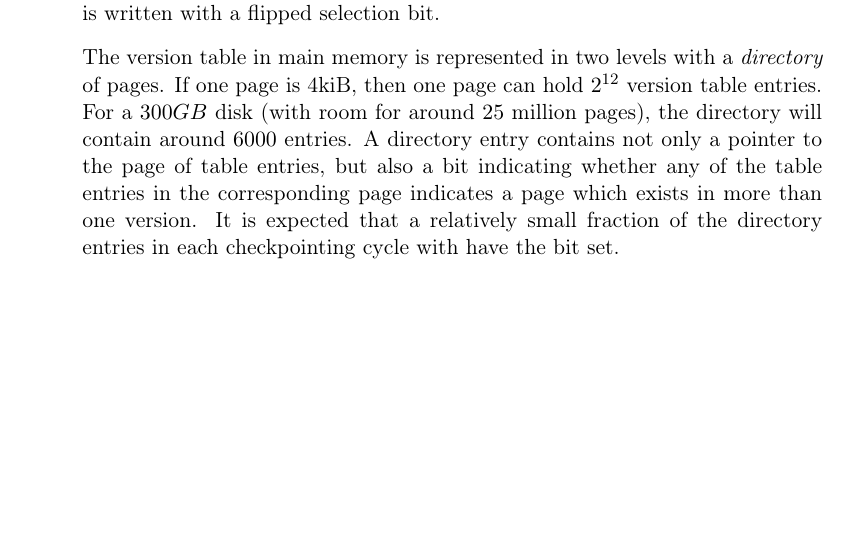
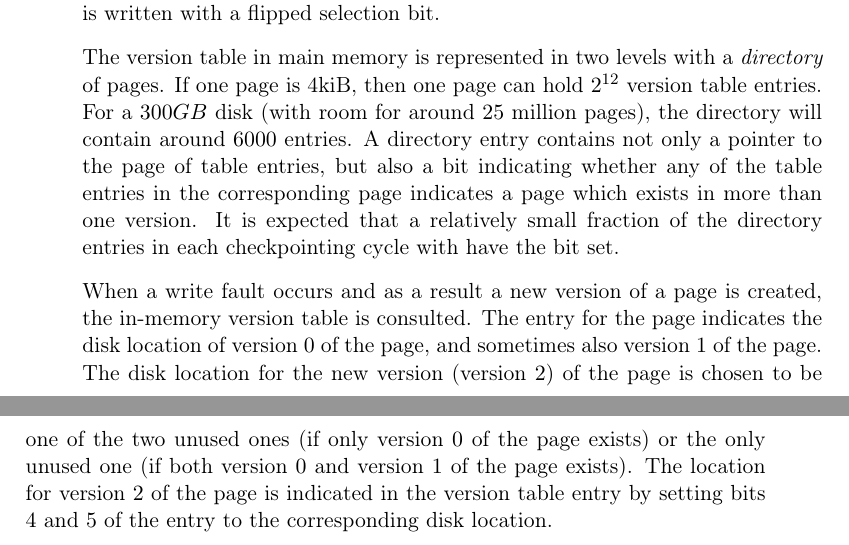
Before and after one commit to robert-strandh/LispOS, a LaTeX book (Documentation/lispos.tex, which reads Documentation/chap-checkpointing.tex): part of page 33 of 40 before the commit and two parts of pages 33 and 34 of 40 after it, the two joined at a grey line, cut so that both start at the same text, the shorter picture padded with empty space. Compiled offline with pdfLaTeX.

Commit message:
Indicate action on version table entry when write fault occurs.

```diff
--- a/Documentation/chap-checkpointing.tex
+++ b/Documentation/chap-checkpointing.tex
@@ -113,5 +113,15 @@ in more than one version.  It is expected that a relatively small
 fraction of the directory entries in each checkpointing cycle with
 have the bit set.
 
+When a write fault occurs and as a result a new version of a page is
+created, the in-memory version table is consulted.  The entry for the
+page indicates the disk location of version $0$ of the page, and
+sometimes also version $1$ of the page.  The disk location for the new
+version (version $2$) of the page is chosen to be one of the two
+unused ones (if only version $0$ of the page exists) or the only
+unused one (if both version $0$ and version $1$ of the page exists).
+The location for version $2$ of the page is indicated in the version
+table entry by setting bits $4$ and $5$ of the entry to the
+corresponding disk location.
 
 %%  LocalWords:  checkpointing
```
